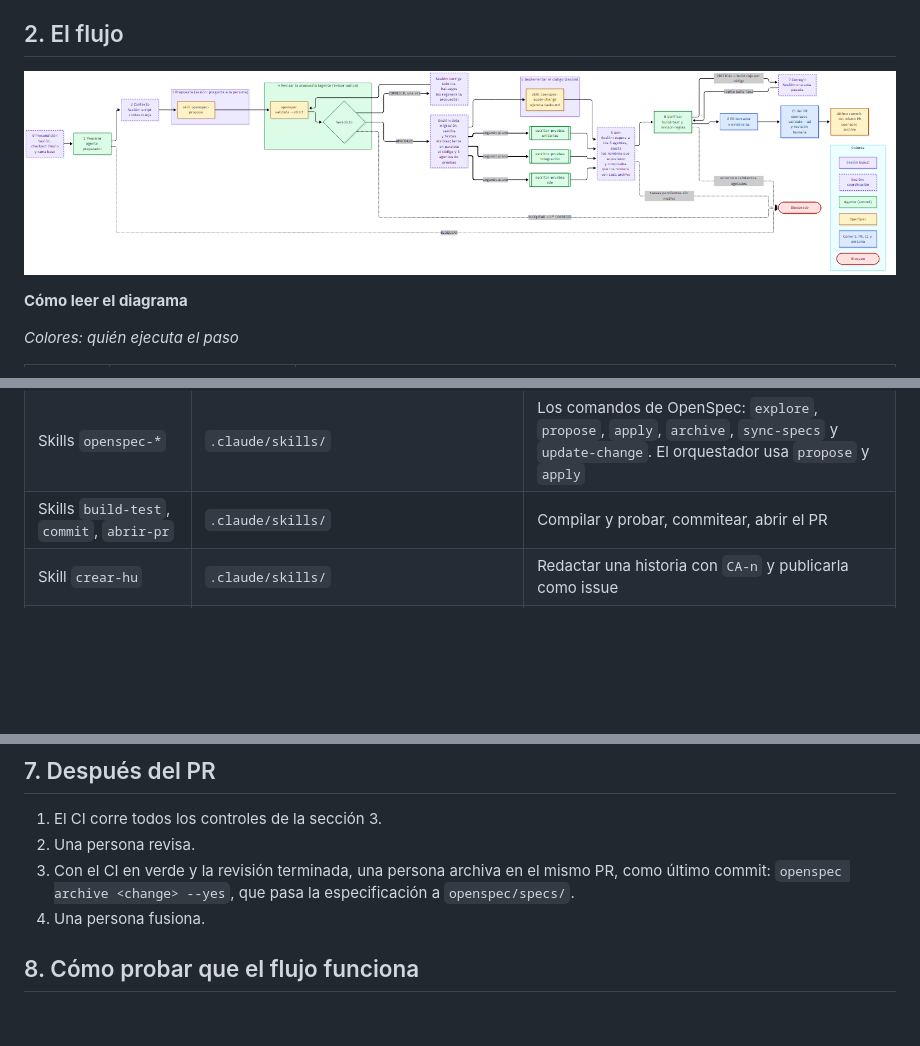
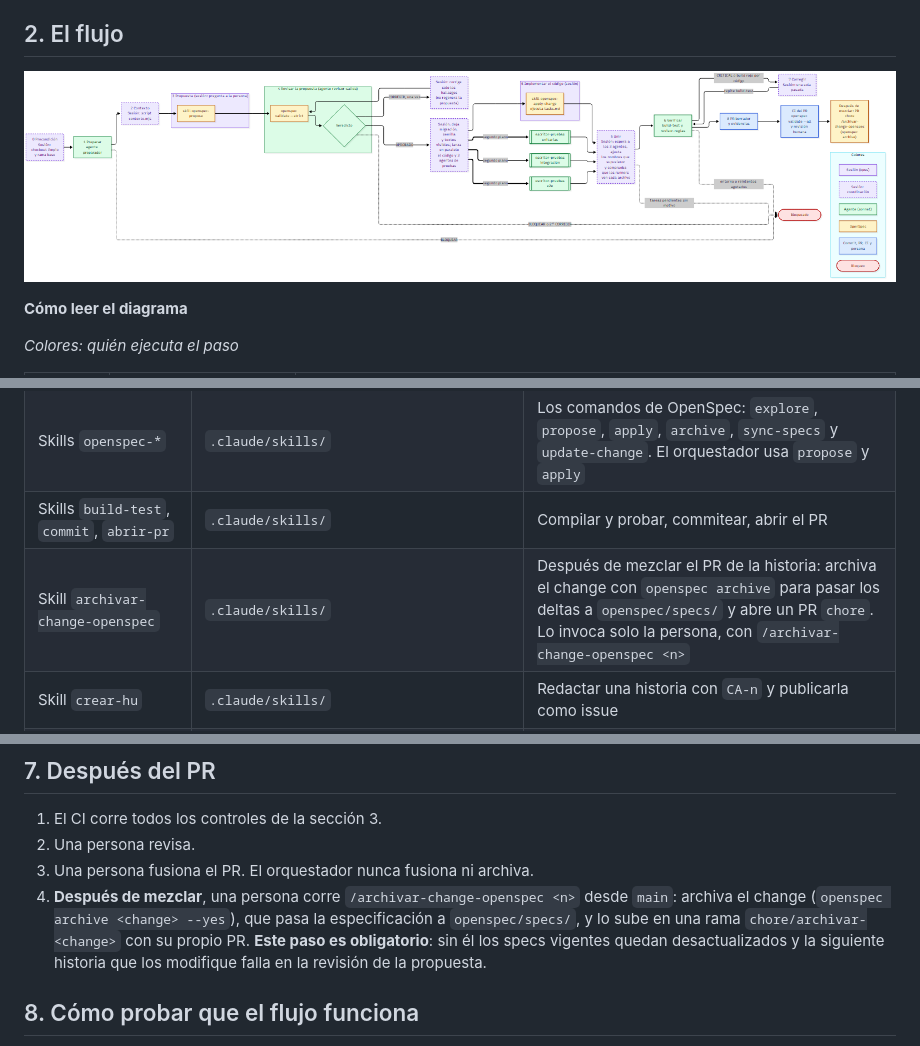
Before and after one commit to CristhianArce/procesos-modernos-software, a Markdown page: docs/flujo-orquestador.md, 3 parts joined by grey strips. Rendered like a GitHub page; pictures changed too: docs/img/flujo-orquestador.png; blank space fills up the shorter version.

```diff
--- a/docs/flujo-orquestador.md
+++ b/docs/flujo-orquestador.md
@@ -163,6 +163,7 @@ Así el orquestador no necesita Docker ni base de datos y se mantiene liviano. E
 | Agente `escritor-pruebas` | `.claude/agents/` | Escribe las pruebas de un tipo (unitarias, integración o e2e); se lanzan tres a la vez, en segundo plano, mientras la sesión escribe el código. Solo crea archivos de prueba (las unitarias siempre `*.test.ts`) y no ejecuta nada |
 | Skills `openspec-*` | `.claude/skills/` | Los comandos de OpenSpec: `explore`, `propose`, `apply`, `archive`, `sync-specs` y `update-change`. El orquestador usa `propose` y `apply` |
 | Skills `build-test`, `commit`, `abrir-pr` | `.claude/skills/` | Compilar y probar, commitear, abrir el PR |
+| Skill `archivar-change-openspec` | `.claude/skills/` | Después de mezclar el PR de la historia: archiva el change con `openspec archive` para pasar los deltas a `openspec/specs/` y abre un PR `chore`. Lo invoca solo la persona, con `/archivar-change-openspec <n>` |
 | Skill `crear-hu` | `.claude/skills/` | Redactar una historia con `CA-n` y publicarla como issue |
 | Scripts `.mjs` | `.claude/skills/orquestador/scripts/` | `estado`, `contexto`, `trazabilidad-grep`, `registrar-agente`, `tiempos`, `puede-commitear`, `copiar-evidencias` |
 | Plantillas | `.claude/skills/orquestador/plantillas/` | Formato de cada archivo de `<trabajo>` |
@@ -192,8 +193,8 @@ Así el orquestador no necesita Docker ni base de datos y se mantiene liviano. E
 
 1. El CI corre todos los controles de la sección 3.
 2. Una persona revisa.
-3. Con el CI en verde y la revisión terminada, una persona archiva en el mismo PR, como último commit: `openspec archive <change> --yes`, que pasa la especificación a `openspec/specs/`.
-4. Una persona fusiona.
+3. Una persona fusiona el PR. El orquestador nunca fusiona ni archiva.
+4. **Después de mezclar**, una persona corre `/archivar-change-openspec <n>` desde `main`: archiva el change (`openspec archive <change> --yes`), que pasa la especificación a `openspec/specs/`, y lo sube en una rama `chore/archivar-<change>` con su propio PR. **Este paso es obligatorio**: sin él los specs vigentes quedan desactualizados y la siguiente historia que los modifique falla en la revisión de la propuesta.
 
 ## 8. Cómo probar que el flujo funciona
 
```
Also changed, not shown: other parts of docs/flujo-orquestador.md (+1 -1 lines), CLAUDE.md (+1 -1 lines), README.md (+1 -1 lines), 4 other files.
